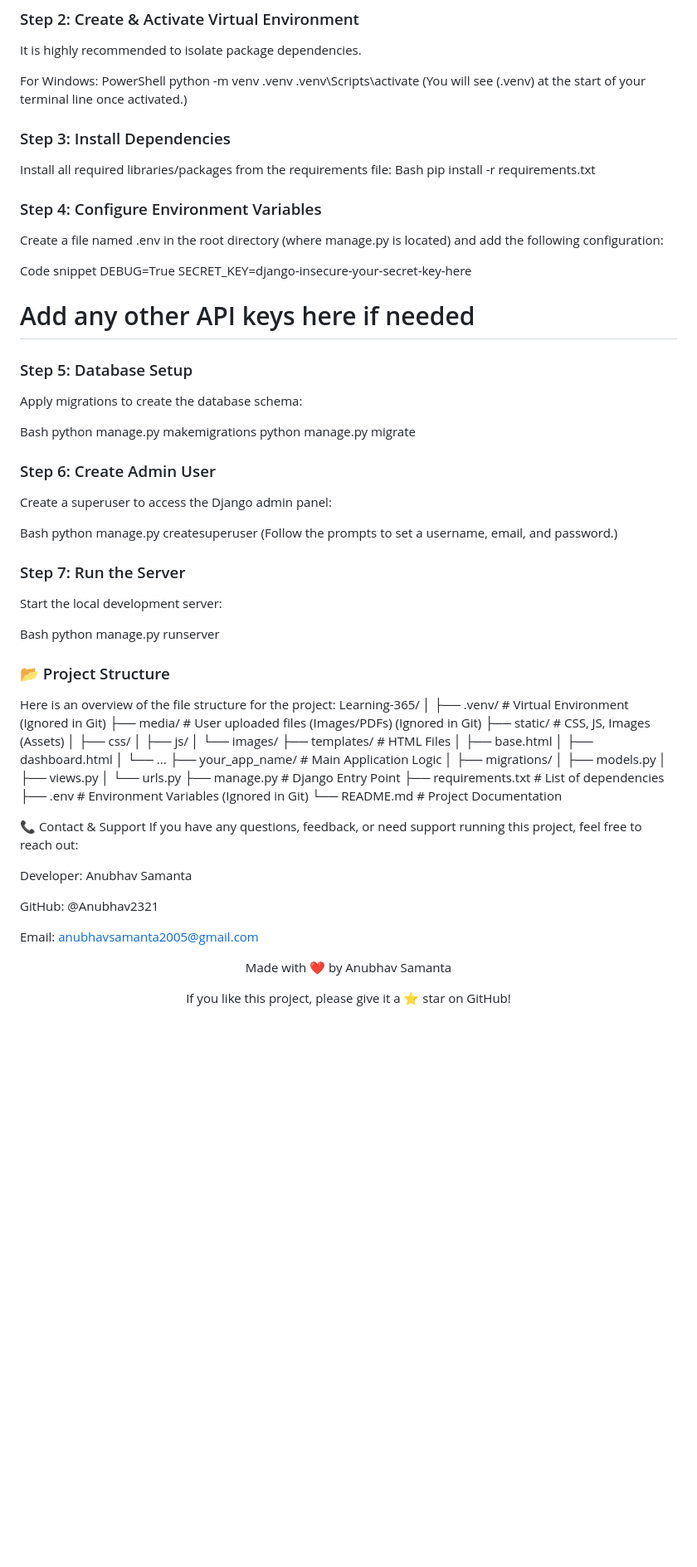
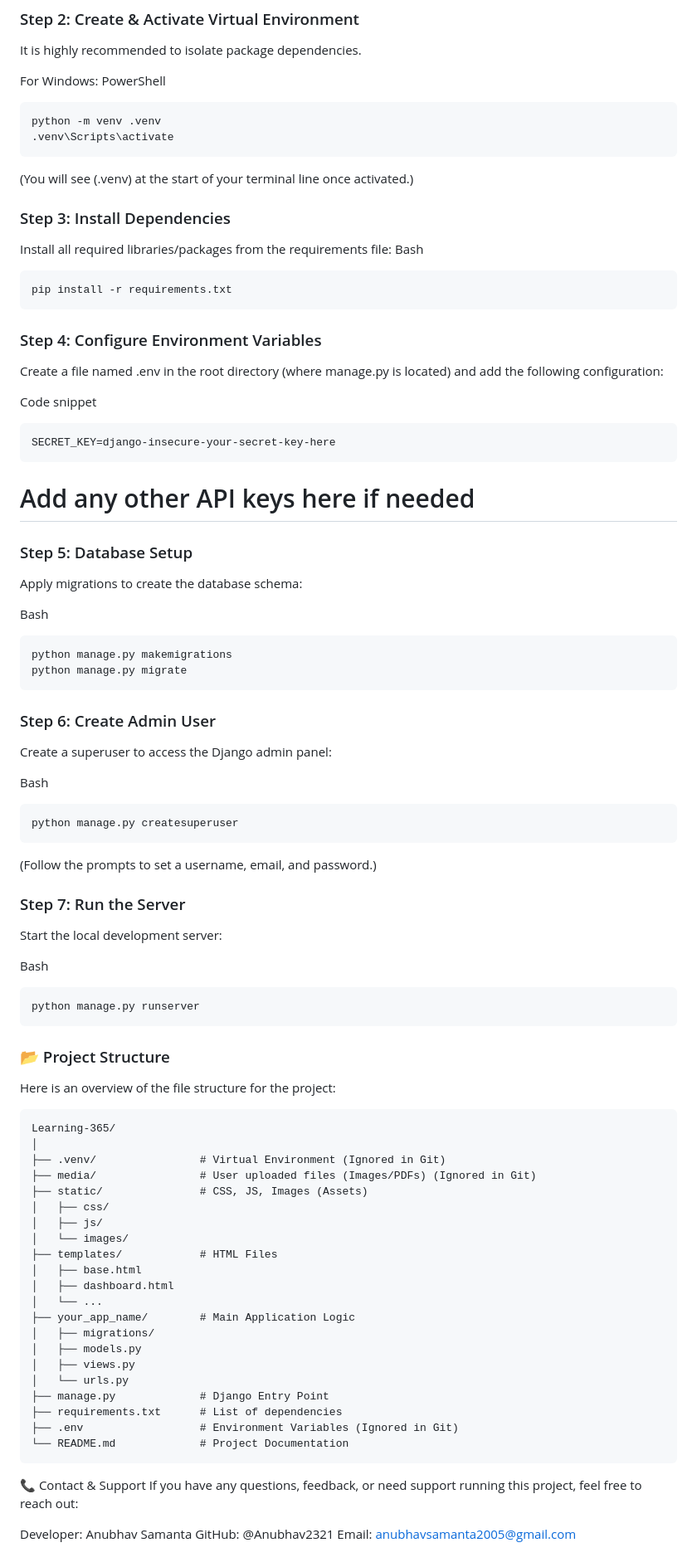
Before and after one commit to Anubhav2321/collage-management-, a Markdown page: README.md, the part around the change. Shown at 83% size. GitHub-like rendering; blank space fills up the shorter version.

````diff
--- a/README.md
+++ b/README.md
@@ -70,22 +70,25 @@ It is highly recommended to isolate package dependencies.
 
 For Windows:
 PowerShell
+```
 python -m venv .venv
 .venv\Scripts\activate
+```
 (You will see (.venv) at the start of your terminal line once activated.)
 
 ### Step 3: Install Dependencies
 Install all required libraries/packages from the requirements file:
 Bash
+```
 pip install -r requirements.txt
-
+```
 ### Step 4: Configure Environment Variables
 Create a file named .env in the root directory (where manage.py is located) and add the following configuration:
 
 Code snippet
-DEBUG=True
+```DEBUG=True
 SECRET_KEY=django-insecure-your-secret-key-here
-
+```
 
 # Add any other API keys here if needed
 
@@ -93,25 +96,30 @@ SECRET_KEY=django-insecure-your-secret-key-here
 Apply migrations to create the database schema:
 
 Bash
+```
 python manage.py makemigrations
 python manage.py migrate
-
+```
 ### Step 6: Create Admin User
 Create a superuser to access the Django admin panel:
 
 Bash
+```
 python manage.py createsuperuser
+```
 (Follow the prompts to set a username, email, and password.)
 
 ### Step 7: Run the Server
 Start the local development server:
 
 Bash
+```
 python manage.py runserver
-
+```
 
 ### 📂 Project Structure
 Here is an overview of the file structure for the project:
+```
 Learning-365/
 │
 ├── .venv/                # Virtual Environment (Ignored in Git)
@@ -133,14 +141,10 @@ Learning-365/
 ├── requirements.txt      # List of dependencies
 ├── .env                  # Environment Variables (Ignored in Git)
 └── README.md             # Project Documentation
-
+```
 📞 Contact & Support
 If you have any questions, feedback, or need support running this project, feel free to reach out:
 
 Developer: Anubhav Samanta
-
 GitHub: @Anubhav2321
-
 Email: anubhavsamanta2005@gmail.com
-
-<div align="center"> <p>Made with ❤️ by Anubhav Samanta</p> <p>If you like this project, please give it a ⭐ star on GitHub!</p> </div>
````
